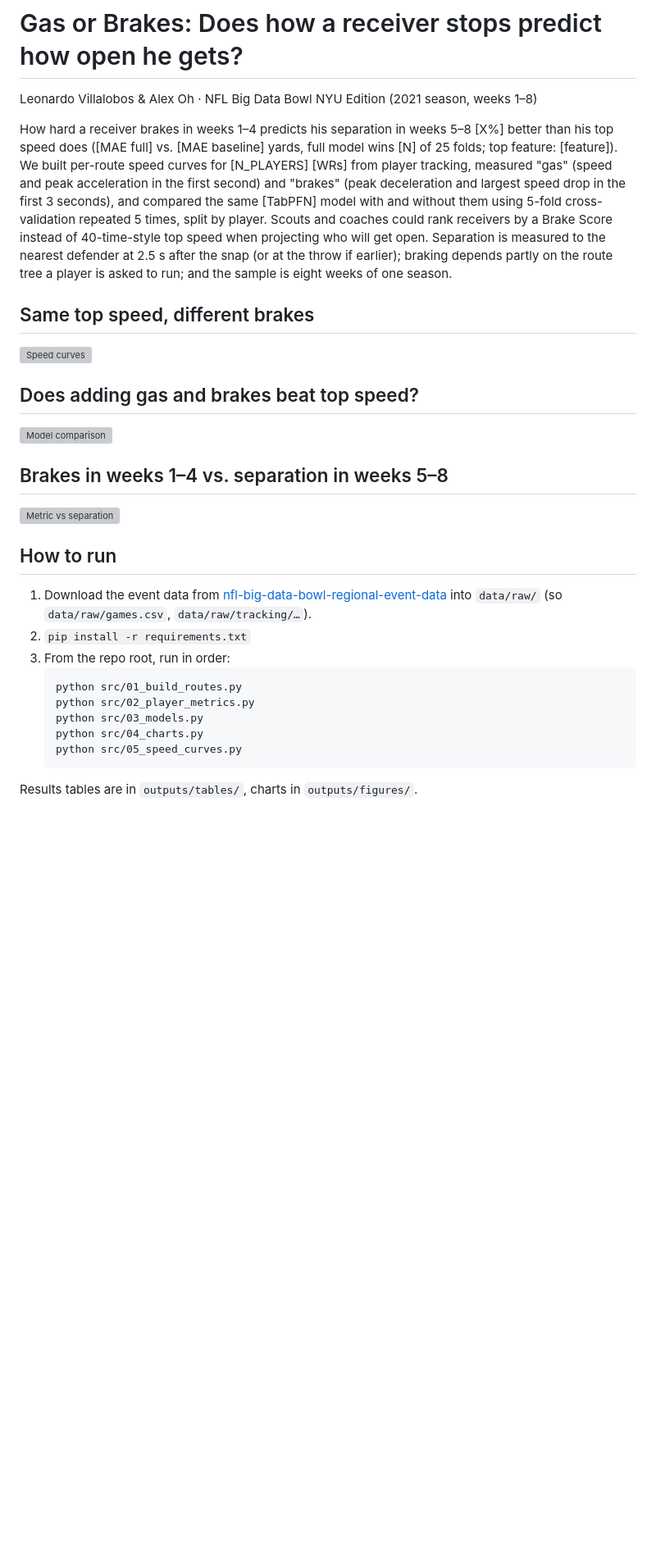
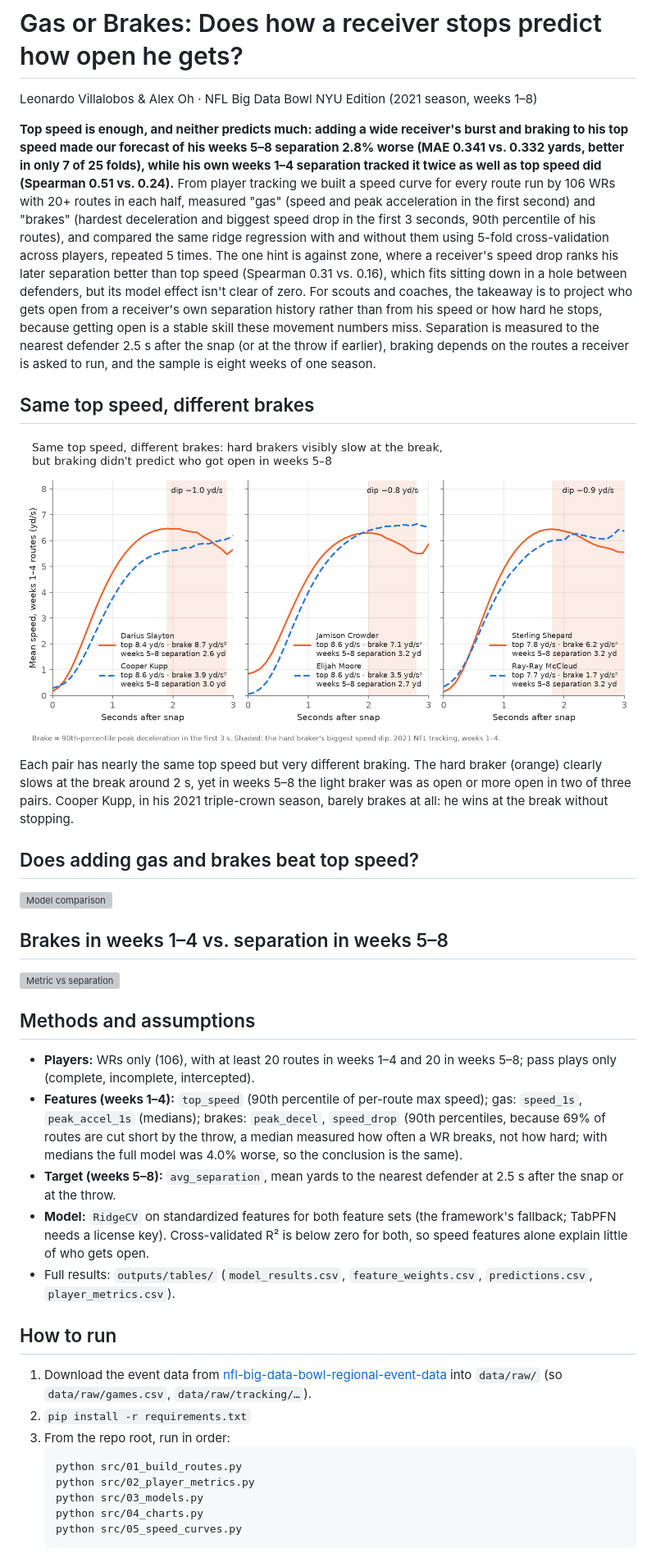
Before and after one commit to LeoLobo9906/NFL-Big-Data-Bowl-2026, a Markdown page: README.md, the part around the change. Shown at 82% size. GitHub-like rendering; pictures changed too: outputs/figures/speed_curves.png (added); blank space fills up the shorter version; grey boxes are pictures that could not be loaded.

Commit message:
Add key speed-curves chart and README with results

````diff
--- a/README.md
+++ b/README.md
@@ -2,11 +2,13 @@
 
 Leonardo Villalobos & Alex Oh · NFL Big Data Bowl NYU Edition (2021 season, weeks 1–8)
 
-How hard a receiver brakes in weeks 1–4 predicts his separation in weeks 5–8 [X%] better than his top speed does ([MAE full] vs. [MAE baseline] yards, full model wins [N] of 25 folds; top feature: [feature]). We built per-route speed curves for [N_PLAYERS] [WRs] from player tracking, measured "gas" (speed and peak acceleration in the first second) and "brakes" (peak deceleration and largest speed drop in the first 3 seconds), and compared the same [TabPFN] model with and without them using 5-fold cross-validation repeated 5 times, split by player. Scouts and coaches could rank receivers by a Brake Score instead of 40-time-style top speed when projecting who will get open. Separation is measured to the nearest defender at 2.5 s after the snap (or at the throw if earlier); braking depends partly on the route tree a player is asked to run; and the sample is eight weeks of one season.
+**Top speed is enough, and neither predicts much: adding a wide receiver's burst and braking to his top speed made our forecast of his weeks 5–8 separation 2.8% worse (MAE 0.341 vs. 0.332 yards, better in only 7 of 25 folds), while his own weeks 1–4 separation tracked it twice as well as top speed did (Spearman 0.51 vs. 0.24).** From player tracking we built a speed curve for every route run by 106 WRs with 20+ routes in each half, measured "gas" (speed and peak acceleration in the first second) and "brakes" (hardest deceleration and biggest speed drop in the first 3 seconds, 90th percentile of his routes), and compared the same ridge regression with and without them using 5-fold cross-validation across players, repeated 5 times. The one hint is against zone, where a receiver's speed drop ranks his later separation better than top speed (Spearman 0.31 vs. 0.16), which fits sitting down in a hole between defenders, but its model effect isn't clear of zero. For scouts and coaches, the takeaway is to project who gets open from a receiver's own separation history rather than from his speed or how hard he stops, because getting open is a stable skill these movement numbers miss. Separation is measured to the nearest defender 2.5 s after the snap (or at the throw if earlier), braking depends on the routes a receiver is asked to run, and the sample is eight weeks of one season.
 
 ## Same top speed, different brakes
 
 ![Speed curves](outputs/figures/speed_curves.png)
+
+Each pair has nearly the same top speed but very different braking. The hard braker (orange) clearly slows at the break around 2 s, yet in weeks 5–8 the light braker was as open or more open in two of three pairs. Cooper Kupp, in his 2021 triple-crown season, barely brakes at all: he wins at the break without stopping.
 
 ## Does adding gas and brakes beat top speed?
 
@@ -15,6 +17,14 @@ How hard a receiver brakes in weeks 1–4 predicts his separation in weeks 5–8
 ## Brakes in weeks 1–4 vs. separation in weeks 5–8
 
 ![Metric vs separation](outputs/figures/metric_vs_separation.png)
+
+## Methods and assumptions
+
+- **Players:** WRs only (106), with at least 20 routes in weeks 1–4 and 20 in weeks 5–8; pass plays only (complete, incomplete, intercepted).
+- **Features (weeks 1–4):** `top_speed` (90th percentile of per-route max speed); gas: `speed_1s`, `peak_accel_1s` (medians); brakes: `peak_decel`, `speed_drop` (90th percentiles, because 69% of routes are cut short by the throw, a median measured how often a WR breaks, not how hard; with medians the full model was 4.0% worse, so the conclusion is the same).
+- **Target (weeks 5–8):** `avg_separation`, mean yards to the nearest defender at 2.5 s after the snap or at the throw.
+- **Model:** `RidgeCV` on standardized features for both feature sets (the framework's fallback; TabPFN needs a license key). Cross-validated R² is below zero for both, so speed features alone explain little of who gets open.
+- Full results: `outputs/tables/` (`model_results.csv`, `feature_weights.csv`, `predictions.csv`, `player_metrics.csv`).
 
 ## How to run
 
@@ -28,5 +38,3 @@ How hard a receiver brakes in weeks 1–4 predicts his separation in weeks 5–8
    python src/04_charts.py
    python src/05_speed_curves.py
    ```
-
-Results tables are in `outputs/tables/`, charts in `outputs/figures/`.
````
Also changed, not shown: 1 other file.
